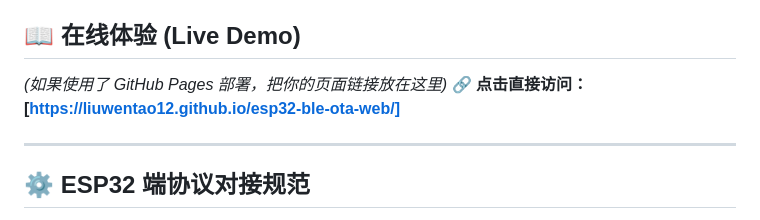
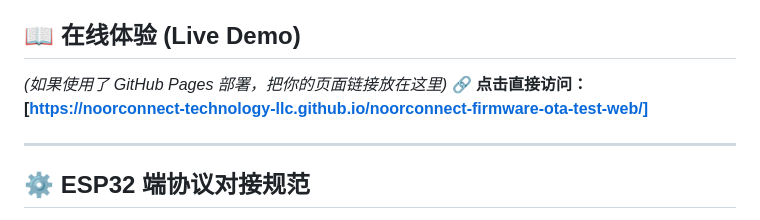
Before and after one commit to NoorConnect-Technology-LLC/noorconnect-firmware-ota-test-web, a Markdown page: README.md, the part around the change. GitHub-like rendering.

Commit message:
更新链接至正确的地址

```diff
--- a/README.md
+++ b/README.md
@@ -13,7 +13,7 @@
 
 ## 📖 在线体验 (Live Demo)
 *(如果使用了 GitHub Pages 部署，把你的页面链接放在这里)*
-🔗 **点击直接访问：[https://liuwentao12.github.io/esp32-ble-ota-web/]**
+🔗 **点击直接访问：[https://noorconnect-technology-llc.github.io/noorconnect-firmware-ota-test-web/]**
 
 ---
 
```
